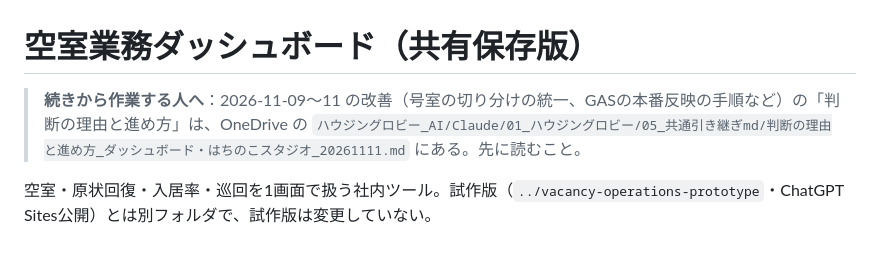
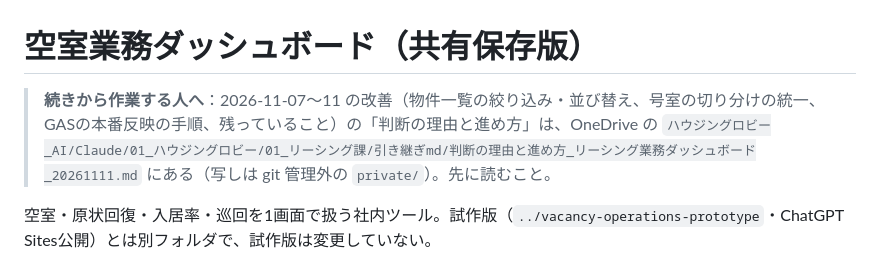
Before and after one commit to HousingLobby/housing-lobby-vacancy-dashboard, a Markdown page: README.md, the part around the change. GitHub-like rendering.

Commit message:
README：ダッシュボード専用の引き継ぎ文書への案内に更新
Co-Authored-By: Claude Fable 5.2 <noreply@anthropic.com>

```diff
--- a/README.md
+++ b/README.md
@@ -1,6 +1,6 @@
 # 空室業務ダッシュボード（共有保存版）
 
-> **続きから作業する人へ**：2026-11-09〜11 の改善（号室の切り分けの統一、GASの本番反映の手順など）の「判断の理由と進め方」は、OneDrive の `ハウジングロビー_AI/Claude/01_ハウジングロビー/05_共通引き継ぎmd/判断の理由と進め方_ダッシュボード・はちのこスタジオ_20261111.md` にある。先に読むこと。
+> **続きから作業する人へ**：2026-11-07〜11 の改善（物件一覧の絞り込み・並び替え、号室の切り分けの統一、GASの本番反映の手順、残っていること）の「判断の理由と進め方」は、OneDrive の `ハウジングロビー_AI/Claude/01_ハウジングロビー/01_リーシング課/引き継ぎmd/判断の理由と進め方_リーシング業務ダッシュボード_20261111.md` にある（写しは git 管理外の `private/`）。先に読むこと。
 
 
 空室・原状回復・入居率・巡回を1画面で扱う社内ツール。試作版（`../vacancy-operations-prototype`・ChatGPT Sites公開）とは別フォルダで、試作版は変更していない。
```
